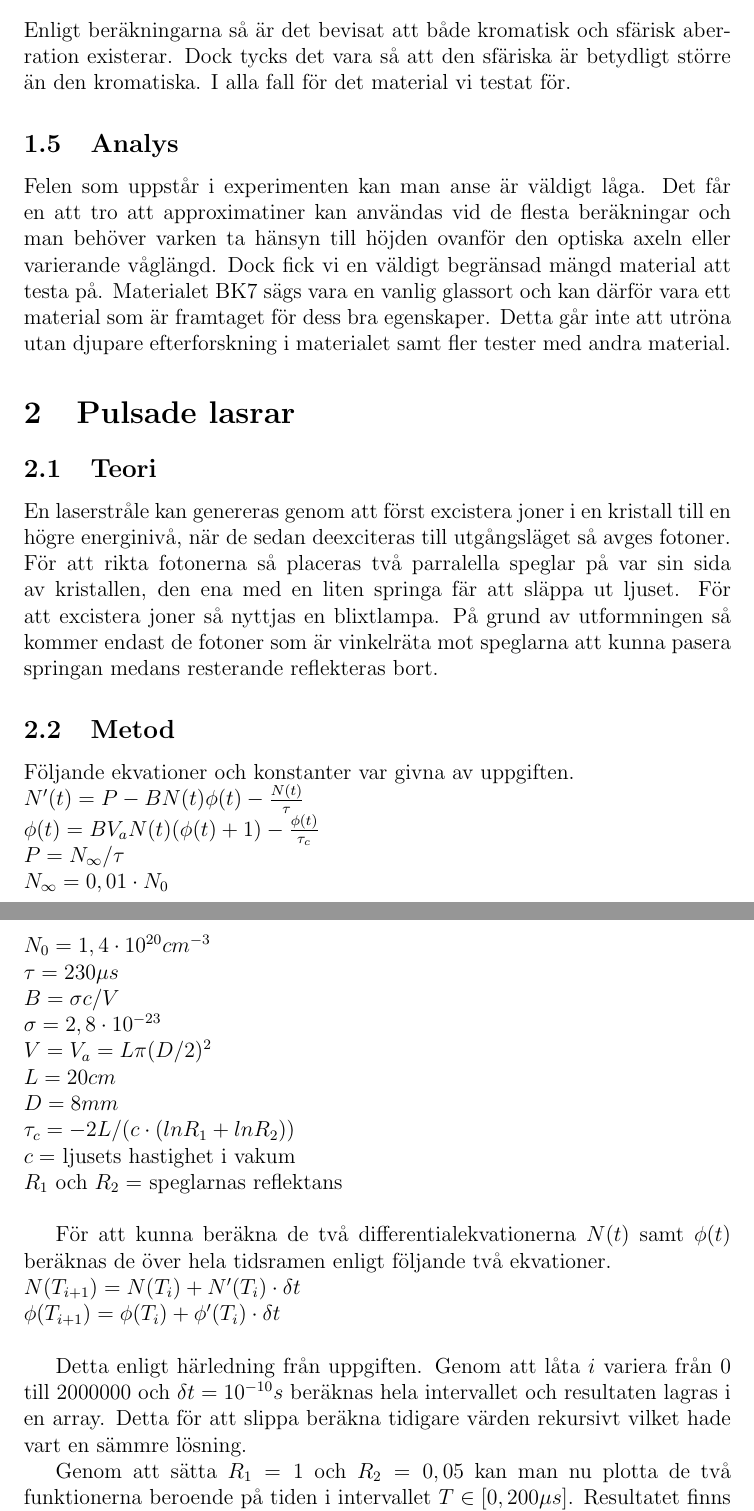
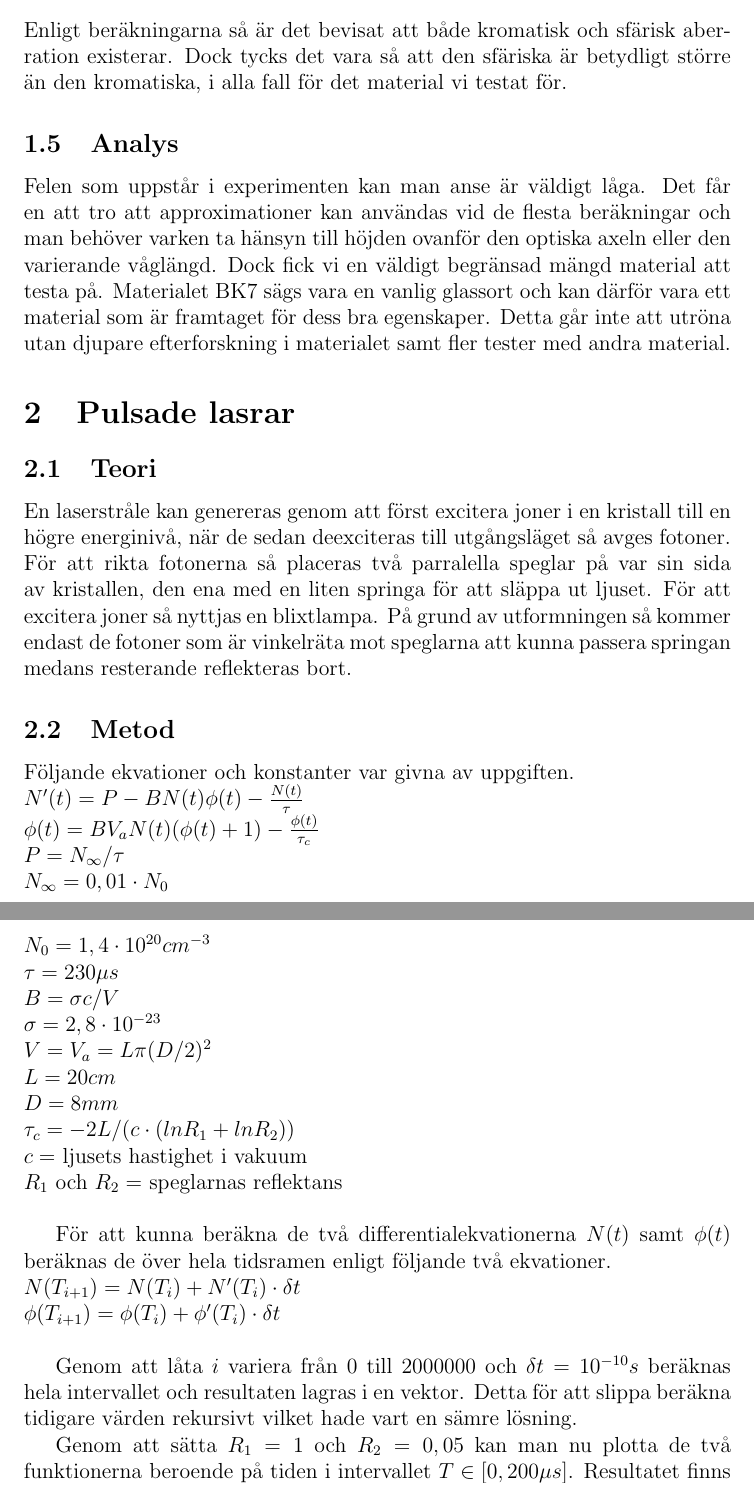
Before and after one commit to nicklassundin/FAFF25, a LaTeX document (report.tex): two parts of pages 4 and 5 of 7, joined at a grey line, cut so that both start at the same text. Compiled offline with pdfLaTeX.

Commit message:
Rättstavning

```diff
--- a/report.tex
+++ b/report.tex
@@ -73,17 +73,17 @@ Fokalpunkten i BK7 har en varians på $2,74 10^{-5}m$ vilket kan ses i figur \re
 %går från 0.1666803 till 0.1667077
 
 \subsection{Slutsats}
-Enligt beräkningarna så är det bevisat att både kromatisk och sfärisk aberration existerar. Dock tycks det vara så att den sfäriska är betydligt större än den kromatiska. I alla fall för det material vi testat för.
+Enligt beräkningarna så är det bevisat att både kromatisk och sfärisk aberration existerar. Dock tycks det vara så att den sfäriska är betydligt större än den kromatiska, i alla fall för det material vi testat för.
 
 \subsection{Analys}
-Felen som uppstår i experimenten kan man anse är väldigt låga. Det får en att tro att approximatiner kan användas vid de flesta beräkningar och man behöver varken ta hänsyn till höjden ovanför den optiska axeln eller varierande våglängd. Dock fick vi en väldigt begränsad mängd material att testa på. Materialet BK7 sägs vara en vanlig glassort och kan därför vara ett material som är framtaget för dess bra egenskaper. Detta går inte att utröna utan djupare efterforskning i materialet samt fler tester med andra material.
+Felen som uppstår i experimenten kan man anse är väldigt låga. Det får en att tro att approximationer kan användas vid de flesta beräkningar och man behöver varken ta hänsyn till höjden ovanför den optiska axeln eller den varierande våglängd. Dock fick vi en väldigt begränsad mängd material att testa på. Materialet BK7 sägs vara en vanlig glassort och kan därför vara ett material som är framtaget för dess bra egenskaper. Detta går inte att utröna utan djupare efterforskning i materialet samt fler tester med andra material.
 
 
 \section{Pulsade lasrar}
 
 \subsection{Teori}
 
-En laserstråle kan genereras genom att först excistera joner i en kristall till en högre energinivå, när de sedan deexciteras till utgångsläget så avges fotoner. För att rikta fotonerna så placeras två parralella speglar på var sin sida av kristallen, den ena med en liten springa fär att släppa ut ljuset. För att excistera joner så nyttjas en blixtlampa. På grund av utformningen så kommer endast de fotoner som är vinkelräta mot speglarna att kunna pasera springan medans resterande reflekteras bort.
+En laserstråle kan genereras genom att först excitera joner i en kristall till en högre energinivå, när de sedan deexciteras till utgångsläget så avges fotoner. För att rikta fotonerna så placeras två parralella speglar på var sin sida av kristallen, den ena med en liten springa för att släppa ut ljuset. För att excitera joner så nyttjas en blixtlampa. På grund av utformningen så kommer endast de fotoner som är vinkelräta mot speglarna att kunna passera springan medans resterande reflekteras bort.
 
 \subsection{Metod}
 Följande ekvationer och konstanter var givna av uppgiften.\\
@@ -99,14 +99,14 @@ $V=V_a=L\pi(D/2)^2$\\
 $L=20cm$\\
 $D=8mm$\\
 $\tau_c=-2L/(c \cdot (ln R_1 + ln R_2))$\\
-$c =$ ljusets hastighet i vakum\\
+$c =$ ljusets hastighet i vakuum\\
 $R_1$ och $R_2 =$ speglarnas reflektans\\
 
 För att kunna beräkna de två differentialekvationerna $N(t)$ samt $\phi(t)$ beräknas de över hela tidsramen enligt följande två ekvationer.\\
 $N(T_{i+1})=N(T_i)+N'(T_i) \cdot \delta t $\\
 $\phi(T_{i+1})=\phi(T_i)+\phi'(T_i) \cdot \delta t $\\
 
-Detta enligt härledning från uppgiften. Genom att låta $i$ variera från $0$ till $2000000$ och $\delta t=10^{-10}s$ beräknas hela intervallet och resultaten lagras i en array. Detta för att slippa beräkna tidigare värden rekursivt vilket hade vart en sämmre lösning.
+Genom att låta $i$ variera från $0$ till $2000000$ och $\delta t=10^{-10}s$ beräknas hela intervallet och resultaten lagras i en vektor. Detta för att slippa beräkna tidigare värden rekursivt vilket hade vart en sämre lösning.
 
 Genom att sätta $R_1 = 1$ och $R_2 = 0,05$ kan man nu plotta de två funktionerna beroende på tiden i intervallet $T \in [0,200 \mu s]$. Resultatet finns i figur \ref{2bN} och \ref{2bPhi}
 
```
Also changed, not shown: report.tex (8 more changed lines).
